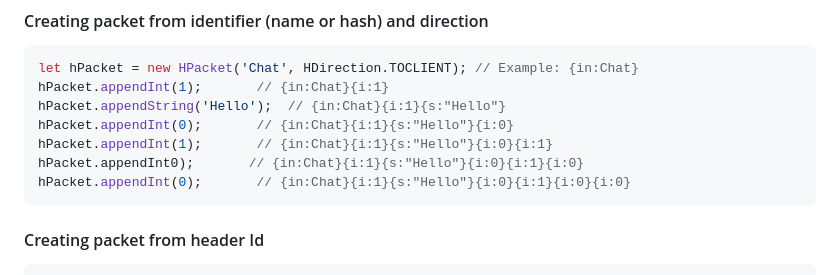
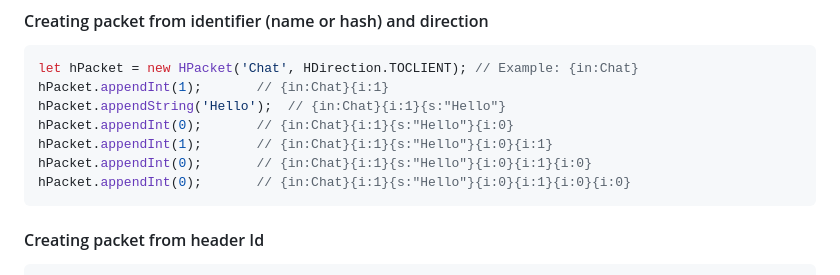
Before and after one commit to WiredSpast/G-Node, a Markdown page: README.md, the part around the change. Rendered like a GitHub page.

````diff
--- a/README.md
+++ b/README.md
@@ -133,7 +133,7 @@ hPacket.appendInt(1);       // {in:Chat}{i:1}
 hPacket.appendString('Hello');  // {in:Chat}{i:1}{s:"Hello"}
 hPacket.appendInt(0);       // {in:Chat}{i:1}{s:"Hello"}{i:0}
 hPacket.appendInt(1);       // {in:Chat}{i:1}{s:"Hello"}{i:0}{i:1}
-hPacket.appendInt0);       // {in:Chat}{i:1}{s:"Hello"}{i:0}{i:1}{i:0}
+hPacket.appendInt(0);       // {in:Chat}{i:1}{s:"Hello"}{i:0}{i:1}{i:0}
 hPacket.appendInt(0);       // {in:Chat}{i:1}{s:"Hello"}{i:0}{i:1}{i:0}{i:0}
 ```
 #### Creating packet from header Id
````
